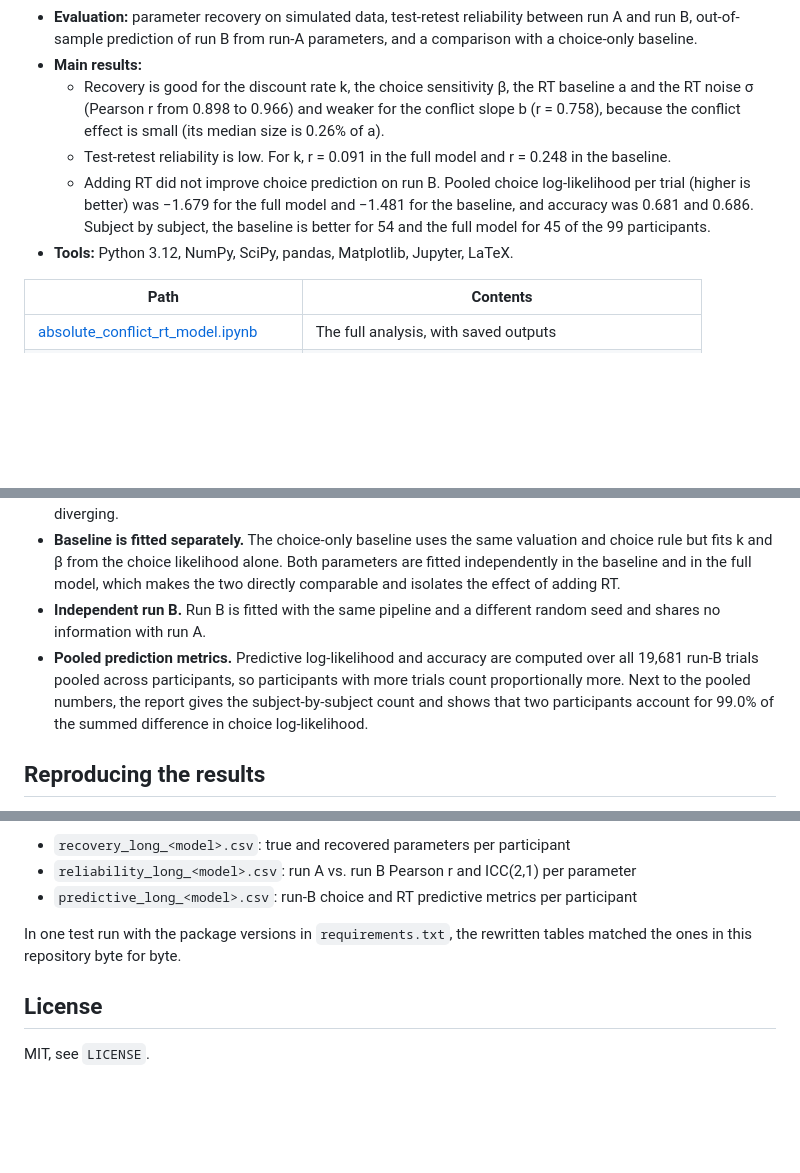
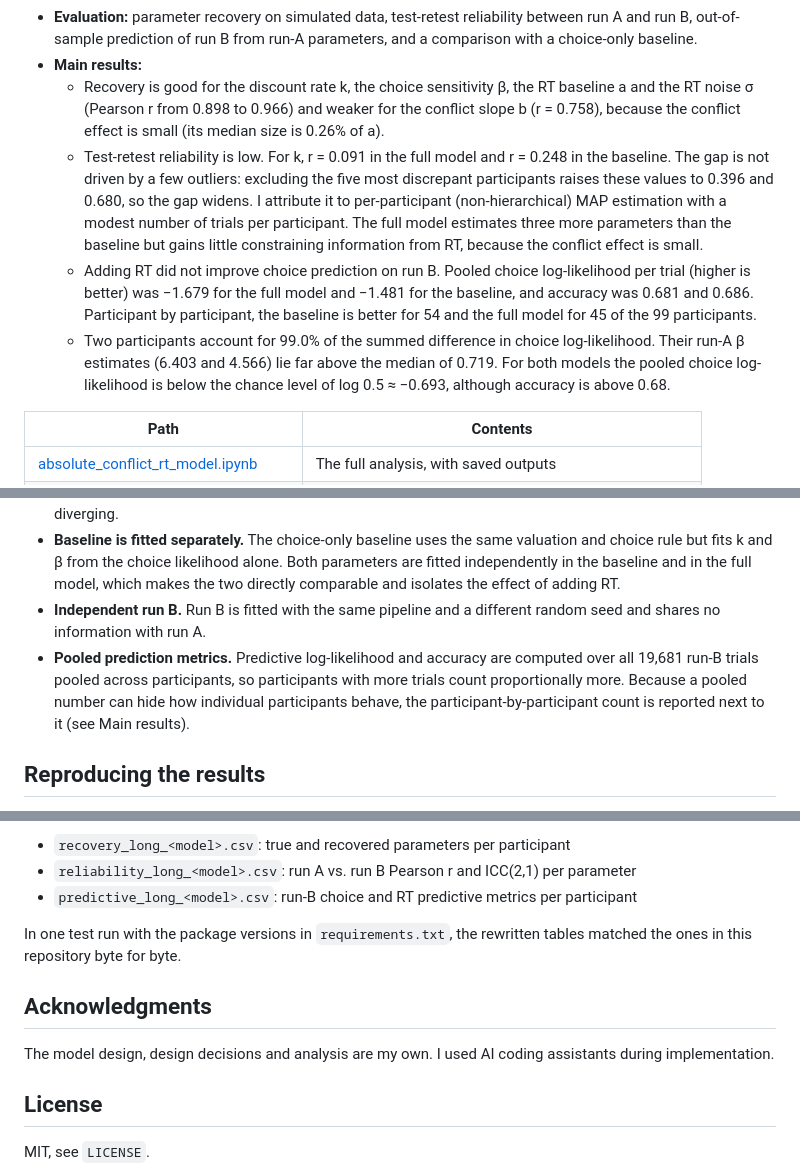
Before and after one commit to QinYan03/delay-discounting-choice-rt, a Markdown page: README.md, 3 parts joined by grey strips. Drawn GitHub-style; blank space fills up the shorter version.

Commit message:
Add reliability analysis and outlier finding to README

```diff
--- a/README.md
+++ b/README.md
@@ -12,9 +14,9 @@ A joint model of choices and reaction times (RT) in a delay discounting task, fi
 - **Evaluation:** parameter recovery on simulated data, test-retest reliability between run A and run B, out-of-sample prediction of run B from run-A parameters, and a comparison with a choice-only baseline.
 - **Main results:**
   - Recovery is good for the discount rate k, the choice sensitivity β, the RT baseline a and the RT noise σ (Pearson r from 0.898 to 0.966) and weaker for the conflict slope b (r = 0.758), because the conflict effect is small (its median size is 0.26% of a).
-  - Test-retest reliability is low. For k, r = 0.091 in the full model and r = 0.248 in the baseline.
-  - Adding RT did not improve choice prediction on run B. Pooled choice log-likelihood per trial (higher is better) was −1.679 for the full model and −1.481 for the baseline, and accuracy was 0.681 and 0.686. Subject by subject, the baseline is better for 54 and the full model for 45 of the 99 participants.
-- **Tools:** Python 3.12, NumPy, SciPy, pandas, Matplotlib, Jupyter, LaTeX.
+  - Test-retest reliability is low. For k, r = 0.091 in the full model and r = 0.248 in the baseline. The gap is not driven by a few outliers: excluding the five most discrepant participants raises these values to 0.396 and 0.680, so the gap widens. I attribute it to per-participant (non-hierarchical) MAP estimation with a modest number of trials per participant. The full model estimates three more parameters than the baseline but gains little constraining information from RT, because the conflict effect is small.
+  - Adding RT did not improve choice prediction on run B. Pooled choice log-likelihood per trial (higher is better) was −1.679 for the full model and −1.481 for the baseline, and accuracy was 0.681 and 0.686. Participant by participant, the baseline is better for 54 and the full model for 45 of the 99 participants.
+  - Two participants account for 99.0% of the summed difference in choice log-likelihood. Their run-A β estimates (6.403 and 4.566) lie far above the median of 0.719. For both models the pooled choice log-likelihood is below the chance level of log 0.5 ≈ −0.693, although accuracy is above 0.68.
 
 | Path | Contents |
 |---|---|
@@ -49,7 +51,7 @@ flowchart TD
 - **Weak priors.** Half-normal priors on k (scale 1), β (scale 5), b (scale 2) and σ (scale 1), and a normal prior on a centred on the log median RT of the data being fitted (sd 2), together with bounds, keep the optimiser from diverging.
 - **Baseline is fitted separately.** The choice-only baseline uses the same valuation and choice rule but fits k and β from the choice likelihood alone. Both parameters are fitted independently in the baseline and in the full model, which makes the two directly comparable and isolates the effect of adding RT.
 - **Independent run B.** Run B is fitted with the same pipeline and a different random seed and shares no information with run A.
-- **Pooled prediction metrics.** Predictive log-likelihood and accuracy are computed over all 19,681 run-B trials pooled across participants, so participants with more trials count proportionally more. Next to the pooled numbers, the report gives the subject-by-subject count and shows that two participants account for 99.0% of the summed difference in choice log-likelihood.
+- **Pooled prediction metrics.** Predictive log-likelihood and accuracy are computed over all 19,681 run-B trials pooled across participants, so participants with more trials count proportionally more. Because a pooled number can hide how individual participants behave, the participant-by-participant count is reported next to it (see Main results).
 
 ## Reproducing the results
 
@@ -82,6 +84,10 @@ A full run takes about 20 to 30 minutes, depending on the machine. It refills th
 
 In one test run with the package versions in `requirements.txt`, the rewritten tables matched the ones in this repository byte for byte.
 
+## Acknowledgments
+
+The model design, design decisions and analysis are my own. I used AI coding assistants during implementation.
+
 ## License
 
 MIT, see `LICENSE`.
```
Also changed, not shown: other parts of README.md (+2 -0 lines).
